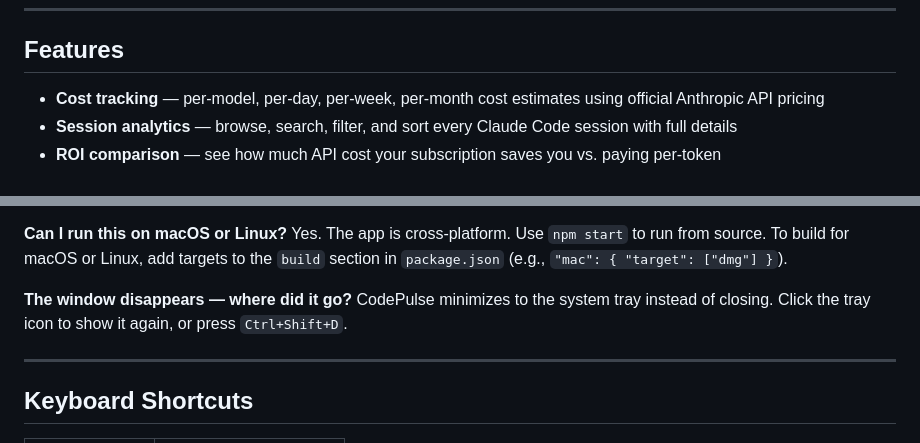
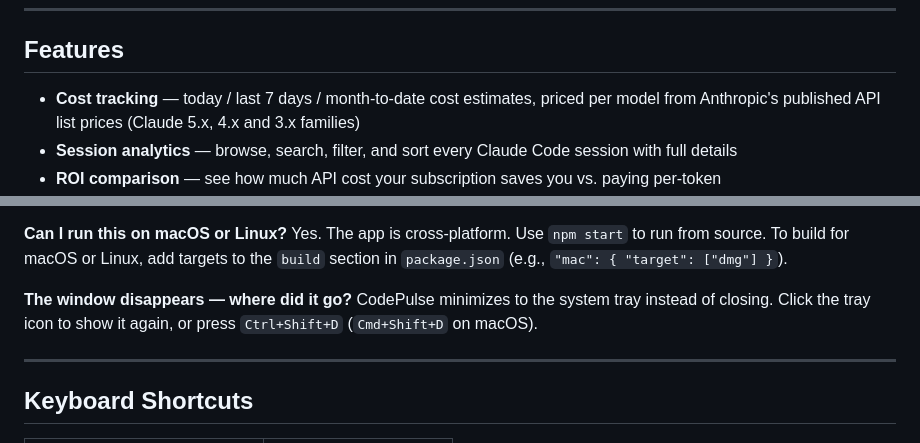
Before and after one commit to pueblokc/codepulse, a Markdown page: README.md, 2 parts joined by grey strips. Drawn GitHub-style.

```diff
--- a/README.md
+++ b/README.md
@@ -34,7 +34,7 @@
 
 ## Features
 
-- **Cost tracking** — per-model, per-day, per-week, per-month cost estimates using official Anthropic API pricing
+- **Cost tracking** — today / last 7 days / month-to-date cost estimates, priced per model from Anthropic's published API list prices (Claude 5.x, 4.x and 3.x families)
 - **Session analytics** — browse, search, filter, and sort every Claude Code session with full details
 - **ROI comparison** — see how much API cost your subscription saves you vs. paying per-token
 - **Budget alerts** — get native OS notifications when projected monthly spend exceeds your threshold (once per day, no spam)
@@ -150,7 +154,7 @@ That is your configured monthly subscription cost (default $200/mo for Claude Ma
 Yes. The app is cross-platform. Use `npm start` to run from source. To build for macOS or Linux, add targets to the `build` section in `package.json` (e.g., `"mac": { "target": ["dmg"] }`).
 
 **The window disappears — where did it go?**
-CodePulse minimizes to the system tray instead of closing. Click the tray icon to show it again, or press `Ctrl+Shift+D`.
+CodePulse minimizes to the system tray instead of closing. Click the tray icon to show it again, or press `Ctrl+Shift+D` (`Cmd+Shift+D` on macOS).
 
 ---
 
```
Also changed, not shown: other parts of README.md (+22 -17 lines), ARCHITECTURE.md (added, +93 -0 lines).
